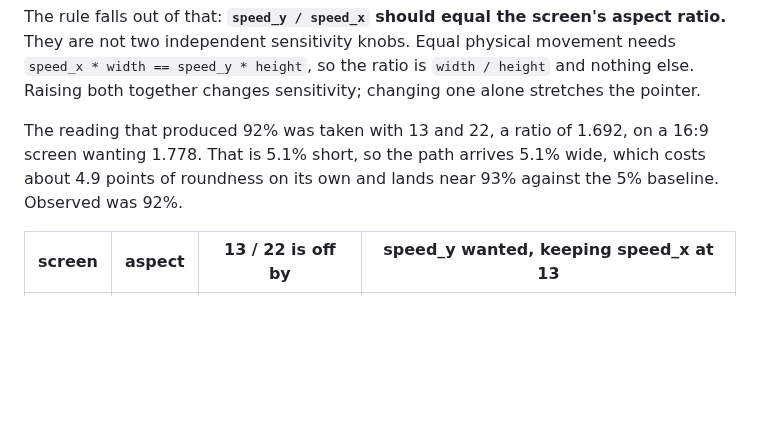
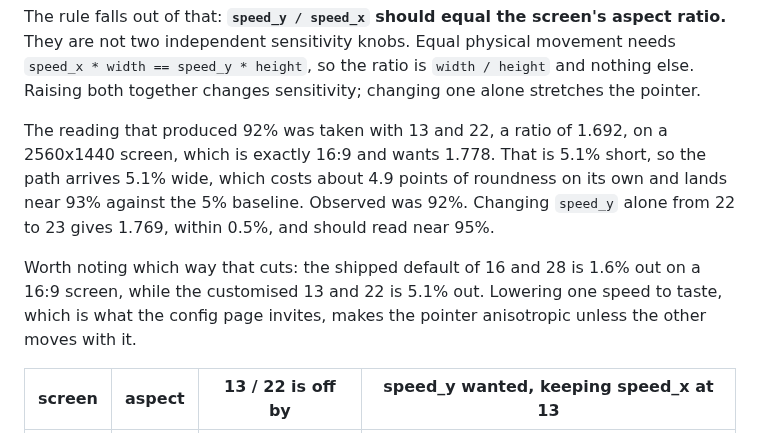
Before and after one commit to mglushko/deskhop-hidtests, a Markdown page: emu/README.md, the part around the change. Drawn GitHub-style; blank space fills up the shorter version.

Commit message:
Pin the aspect prediction to the actual screen
2560x1440 is exactly 16:9, so the numbers are not approximate. 13 and 22 is 5.1
percent short of 1.778, predicting about 93 percent roundness where 92 was
measured, and 13 and 23 is within 0.5 percent and should read about 95.

Also worth recording which way this cuts. The shipped default of 16 and 28 is
only 1.6 percent out on a 16:9 screen; the customised 13 and 22 is 5.1 percent
out. Lowering one speed to taste, which is exactly what two separate sliders
invite, makes the pointer anisotropic unless the other moves with it.

```diff
--- a/emu/README.md
+++ b/emu/README.md
@@ -249,10 +249,16 @@ ratio.** They are not two independent sensitivity knobs. Equal physical movement
 else. Raising both together changes sensitivity; changing one alone stretches the
 pointer.
 
-The reading that produced 92% was taken with 13 and 22, a ratio of 1.692, on a 16:9
-screen wanting 1.778. That is 5.1% short, so the path arrives 5.1% wide, which costs
-about 4.9 points of roundness on its own and lands near 93% against the 5% baseline.
-Observed was 92%.
+The reading that produced 92% was taken with 13 and 22, a ratio of 1.692, on a
+2560x1440 screen, which is exactly 16:9 and wants 1.778. That is 5.1% short, so the
+path arrives 5.1% wide, which costs about 4.9 points of roundness on its own and lands
+near 93% against the 5% baseline. Observed was 92%. Changing `speed_y` alone from 22 to
+23 gives 1.769, within 0.5%, and should read near 95%.
+
+Worth noting which way that cuts: the shipped default of 16 and 28 is 1.6% out on a
+16:9 screen, while the customised 13 and 22 is 5.1% out. Lowering one speed to taste,
+which is what the config page invites, makes the pointer anisotropic unless the other
+moves with it.
 
 | screen | aspect | 13 / 22 is off by | speed_y wanted, keeping speed_x at 13 |
 |---|---|---|---|
```
